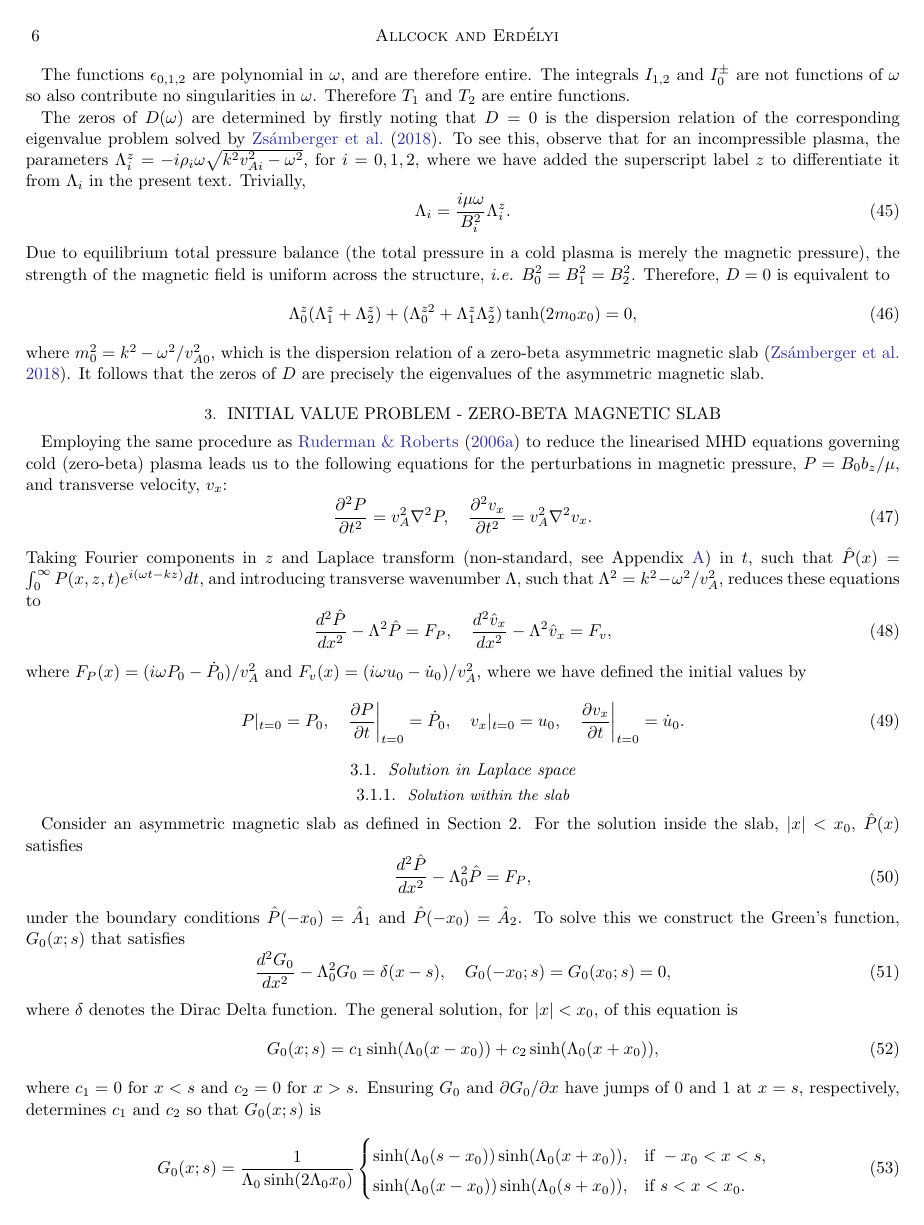
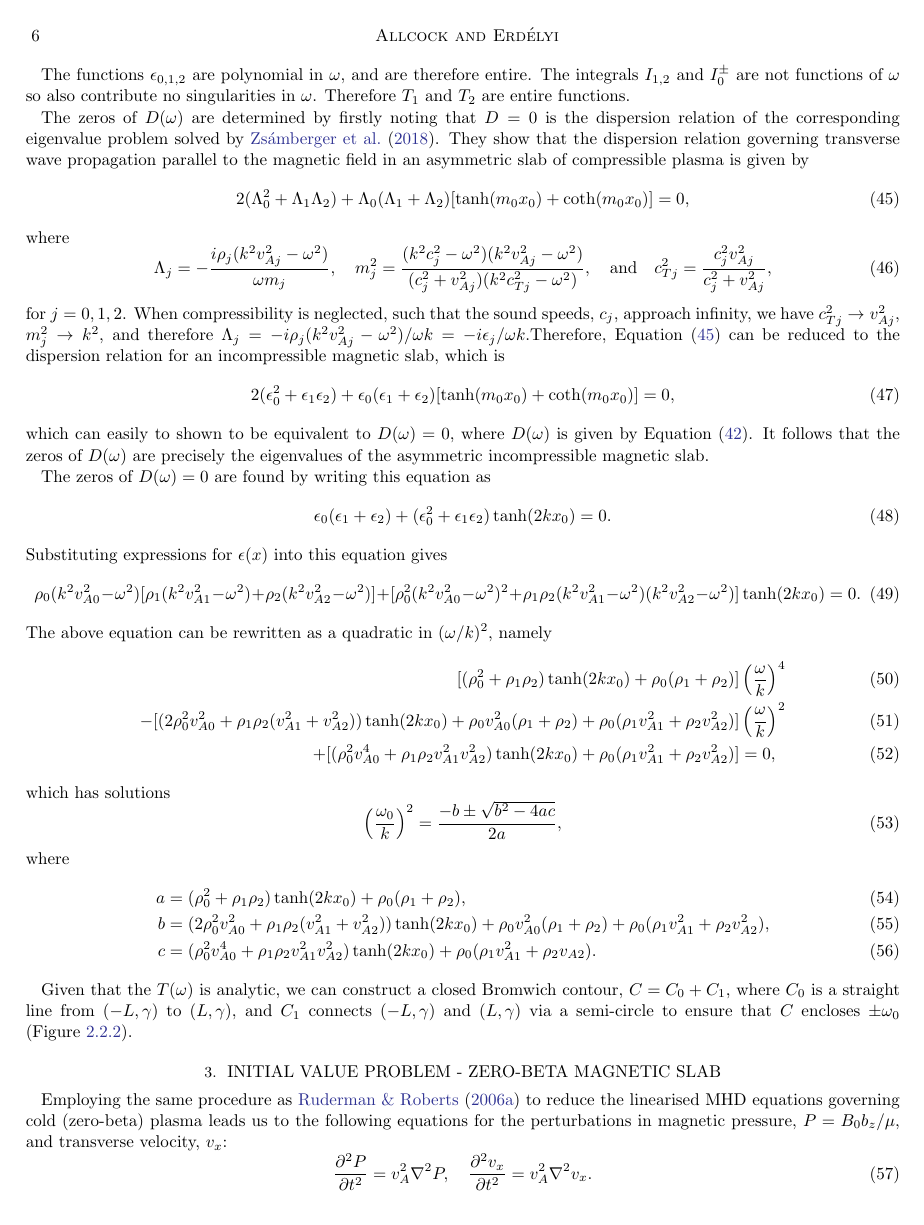
Before and after one commit to Mallcock1/ARTICLE-Asymmetric-slab-IVP, a LaTeX paper (asym-slab-ivp-apj.tex): page 6 of 11. Compiled offline with pdfLaTeX.

Commit message:
new figure, further writing on contour integration in incompressible problem

```diff
--- a/asym-slab-ivp-apj.tex
+++ b/asym-slab-ivp-apj.tex
@@ -43,6 +43,9 @@
 \let\captionbox\relax
 \usepackage[caption=false]{subfig}
 
+\usepackage{tikz}
+\usetikzlibrary{decorations.markings}
+
 
 %% Definitions for the journal names
 %\newcommand{\adv}{    {\it Adv. Space Res.}}
@@ -444,12 +449,51 @@ Since the problem of finding the solution is now reduced to solving a complex in
 
 The functions $\epsilon_{0,1,2}$ are polynomial in $\omega$, and are therefore entire. The integrals $I_{1,2}$ and $I_0^\pm$ are not functions of $\omega$ so also contribute no singularities in $\omega$. Therefore $T_1$ and $T_2$ are entire functions.
 
-The zeros of $D(\omega)$ are determined by firstly noting that $D=0$ is the dispersion relation of the corresponding eigenvalue problem solved by \cite{zsa_etal18}. To see this, observe that for an incompressible plasma, the parameters $\Lambda_i^z = -i\rho_i\omega\sqrt{k^2v_{Ai}^2 - \omega^2}$, for $i = 0,1,2$, where we have added the superscript label $z$ to differentiate it from $\Lambda_i$ in the present text. Trivially,
+The zeros of $D(\omega)$ are determined by firstly noting that $D=0$ is the dispersion relation of the corresponding eigenvalue problem solved by \cite{zsa_etal18}. They show that the dispersion relation governing transverse wave propagation parallel to the magnetic field in an asymmetric slab of compressible plasma is given by
 \begin{equation}
-\Lambda_i = \frac{i\mu\omega}{B_i^2} \Lambda_i^z.
+2(\Lambda_0^2 + \Lambda_1 \Lambda_2) + \Lambda_0(\Lambda_1 + \Lambda_2)[\tanh(m_0x_0) + \coth(m_0x_0)] = 0,
+\label{DR}
 \end{equation}
-Due to equilibrium total pressure balance (the total pressure in a cold plasma is merely the magnetic pressure), the strength of the magnetic field is uniform across the structure, \textit{i.e.} $B_0^2 = B_1^2 = B_2^2$. Therefore, $D=0$ is equivalent to
+where
 \begin{equation}
-\Lambda_0^z(\Lambda_1^z + \Lambda_2^z) + (\Lambda_0^{z2} + \Lambda_1^z \Lambda_2^z)\tanh(2m_0x_0) = 0,
+\Lambda_j = -\frac{i\rho_j(k^2v_{Aj}^2 - \omega^2)}{\omega m_j},
+\quad
+m_j^2 = \frac{(k^2c_j^2 - \omega^2)(k^2v_{Aj}^2 - \omega^2)}{(c_j^2 + v_{Aj}^2)(k^2c_{Tj}^2 - \omega^2)},
+\quad
+\text{and}
+\quad
+c_{Tj}^2 = \frac{c_j^2v_{Aj}^2}{c_j^2 + v_{Aj}^2},
 \end{equation}
-where $m_0^2 = k^2 - \omega^2 / v_{A0}^2$, which is the dispersion relation of a zero-beta asymmetric magnetic slab \citep{zsa_etal18}. It follows that the zeros of $D$ are precisely the eigenvalues of the asymmetric magnetic slab.
+for $j = 0, 1, 2$. When compressibility is neglected, such that the sound speeds, $c_j$, approach infinity, we have $c_{Tj}^2 \to v_{Aj}^2$, $m_j^2 \to k^2$, and therefore $\Lambda_j = -i\rho_j(k^2v_{Aj}^2 - \omega^2)/\omega k = -i\epsilon_j / \omega k$.Therefore, Equation~\eqref{DR} can be reduced to the dispersion relation for an incompressible magnetic slab, which is
+\begin{equation}
+2(\epsilon_0^2 + \epsilon_1 \epsilon_2) + \epsilon_0(\epsilon_1 + \epsilon_2)[\tanh(m_0x_0) + \coth(m_0x_0)] = 0,
+\end{equation}
+which can easily to shown to be equivalent to $D(\omega) = 0$, where $D(\omega)$ is given by Equation~\eqref{D incomp}. It follows that the zeros of $D(\omega)$ are precisely the eigenvalues of the asymmetric incompressible magnetic slab.
+
+The zeros of $D(\omega) = 0$ are found by writing this equation as
+\begin{equation}
+\epsilon_0(\epsilon_1 + \epsilon_2) + (\epsilon_0^2 + \epsilon_1\epsilon_2)\tanh(2kx_0) = 0.
+\end{equation}
+Substituting expressions for $\epsilon(x)$ into this equation gives
+\begin{equation}
+\rho_0(k^2v_{A0}^2 - \omega^2)[\rho_1(k^2v_{A1}^2 - \omega^2) + \rho_2(k^2v_{A2}^2 - \omega^2)] + [\rho_0^2(k^2v_{A0}^2 - \omega^2)^2 + \rho_1\rho_2(k^2v_{A1}^2 - \omega^2)(k^2v_{A2}^2 - \omega^2)]\tanh(2kx_0) = 0.
+\end{equation}
+The above equation can be rewritten as a quadratic in $(\omega/k)^2$, namely
+\begin{align}
+[(\rho_0^2 + \rho_1\rho_2)\tanh(2kx_0) + \rho_0(\rho_1 + \rho_2)] & \left(\frac{\omega}{k}\right)^4 \\
+- [(2\rho_0^2v_{A0}^2 + \rho_1\rho_2(v_{A1}^2 + v_{A2}^2))\tanh(2kx_0) + \rho_0v_{A0}^2(\rho_1 +\rho_2) + \rho_0(\rho_1v_{A1}^2 + \rho_2v_{A2}^2)] & \left(\frac{\omega}{k}\right)^2 \\
++ [(\rho_0^2v_{A0}^4 + \rho_1\rho_2v_{A1}^2v_{A2}^2)\tanh(2kx_0) + \rho_0(\rho_1v_{A1}^2 + \rho_2v_{A2}^2)] & = 0,
+\end{align}
+which has solutions
+\begin{equation}
+\left(\frac{\omega_0}{k}\right)^2 = \frac{-b \pm \sqrt{b^2 - 4ac}}{2a},
+\end{equation}
+where
+\begin{align}
+a &= (\rho_0^2 + \rho_1\rho_2)\tanh(2kx_0) + \rho_0(\rho_1 + \rho_2), \\
+b &= (2\rho_0^2v_{A0}^2 + \rho_1\rho_2(v_{A1}^2 + v_{A2}^2))\tanh(2kx_0) + \rho_0v_{A0}^2(\rho_1 +\rho_2) + \rho_0(\rho_1v_{A1}^2 + \rho_2v_{A2}^2), \\
+c &= (\rho_0^2v_{A0}^4 + \rho_1\rho_2v_{A1}^2v_{A2}^2)\tanh(2kx_0) + \rho_0(\rho_1v_{A1}^2 + \rho_2v_{A2}).
+\end{align}
+
+
+Given that the $T(\omega)$ is analytic, we can construct a closed Bromwich contour, $C = C_0 + C_1$, where $C_0$ is a straight line from $(-L, \gamma)$ to $(L, \gamma)$, and $C_1$ connects $(-L, \gamma)$ and $(L, \gamma)$ via a semi-circle to ensure that $C$ encloses $\pm\omega_0$ (Figure~\ref{fig: brom cont incomp}).
@@ -456,3 +531,7 @@ where $m_0^2 = k^2 - \omega^2 / v_{A0}^2$, which is the dispersion relation of a
+\end{figure}
+
+
+
 
 
 
```
Also changed, not shown: asym-slab-ivp-apj.pdf, asym-slab-ivp-apj.tex (39 more changed lines), 3 other files.
